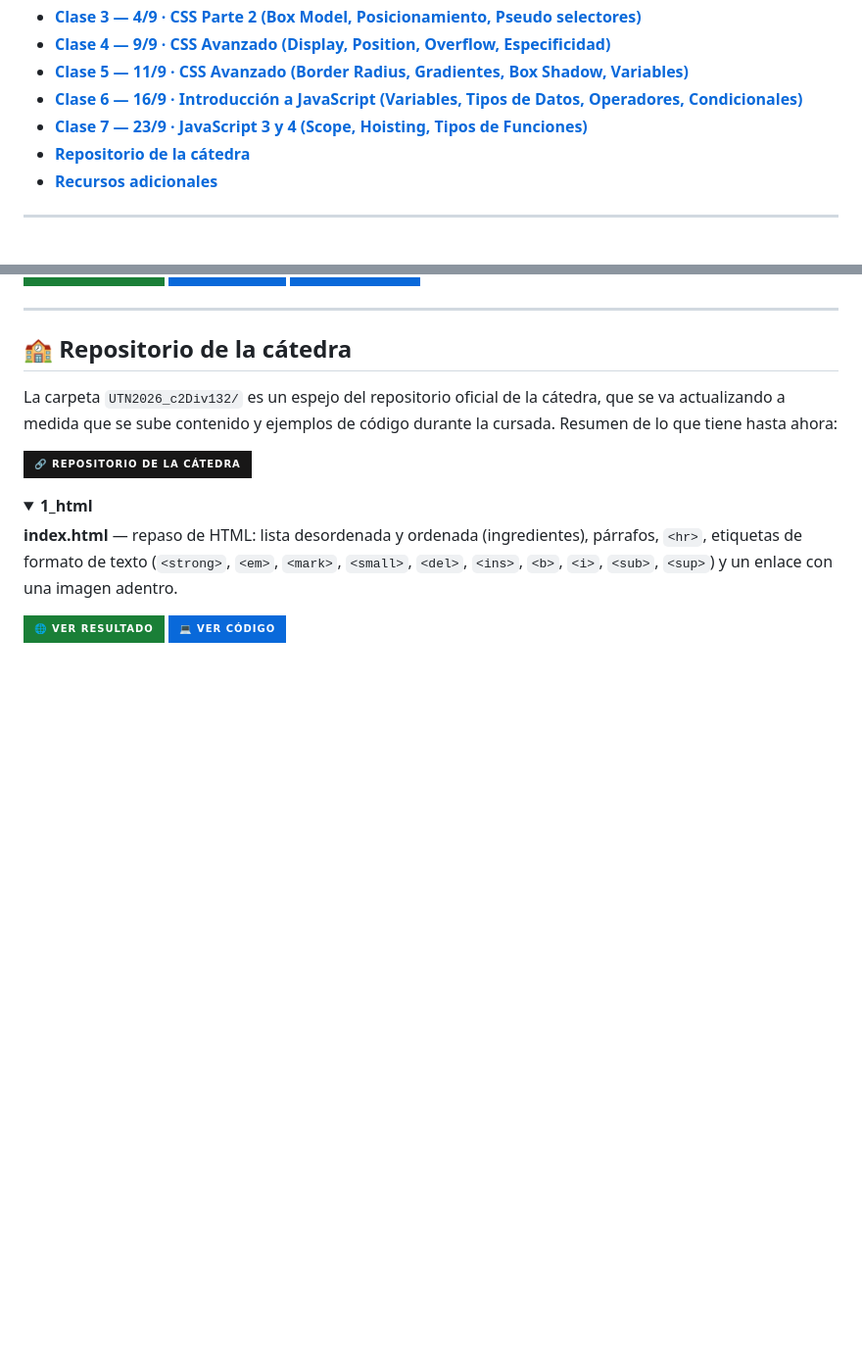
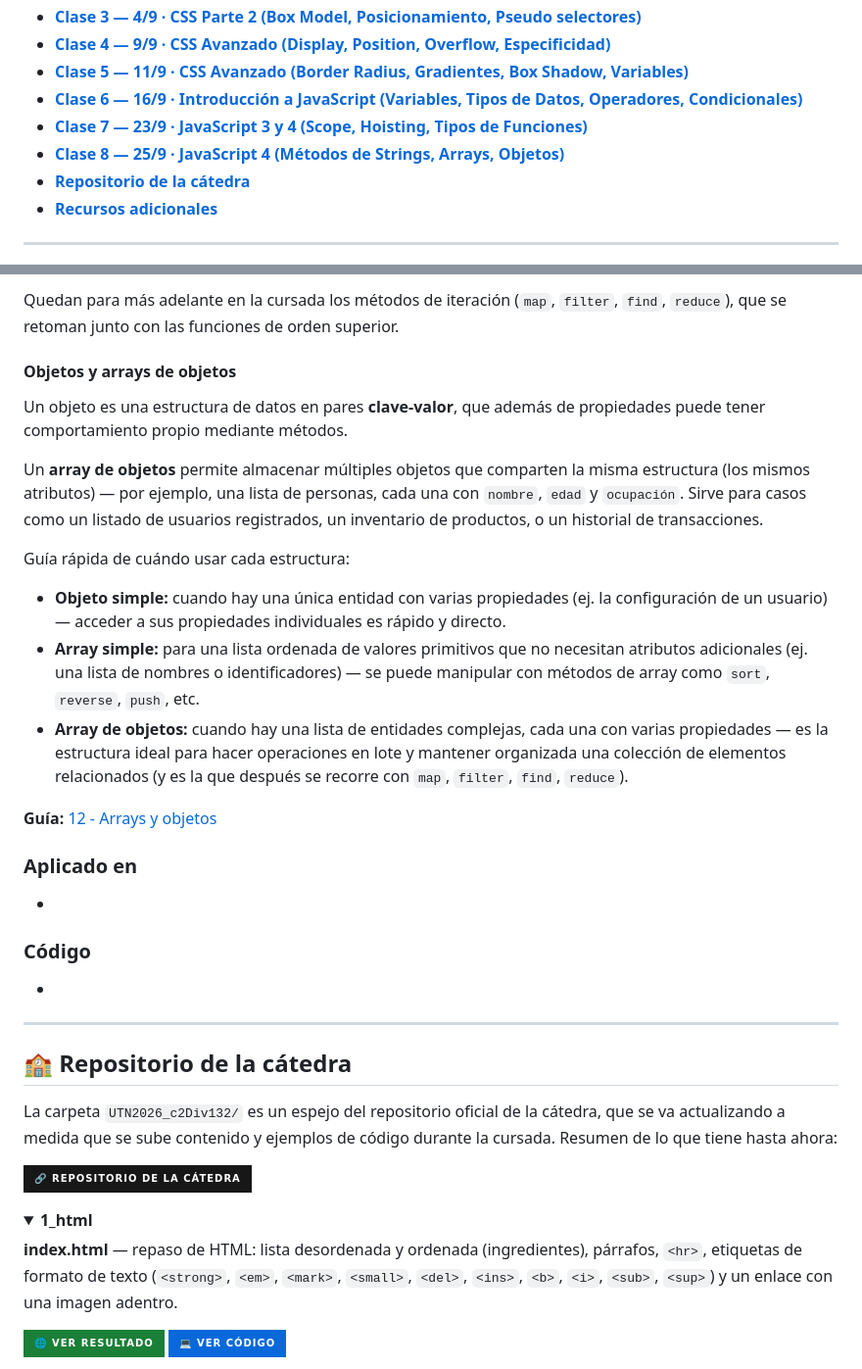
Before and after one commit to LautaroSantiago/Programacion_III, a Markdown page: README.md, 2 parts joined by grey strips. Shown at 98% size. GitHub-like rendering; folded sections open; badges without logos; blank space fills up the shorter version.

```diff
--- a/README.md
+++ b/README.md
@@ -19,6 +19,7 @@ Apuntes de cursada y práctica de clase de la materia Programación III (Tecnica
 - [<font color="#8250DF"><strong>Clase 5 — 11/9 · CSS Avanzado (Border Radius, Gradientes, Box Shadow, Variables)</strong></font>](#clase-5)
 - [<font color="#8250DF"><strong>Clase 6 — 16/9 · Introducción a JavaScript (Variables, Tipos de Datos, Operadores, Condicionales)</strong></font>](#clase-6)
 - [<font color="#8250DF"><strong>Clase 7 — 23/9 · JavaScript 3 y 4 (Scope, Hoisting, Tipos de Funciones)</strong></font>](#clase-7)
+- [<font color="#8250DF"><strong>Clase 8 — 25/9 · JavaScript 4 (Métodos de Strings, Arrays, Objetos)</strong></font>](#clase-8)
 - [<font color="#8250DF"><strong>Repositorio de la cátedra</strong></font>](#repositorio-catedra)
 - [<font color="#8250DF"><strong>Recursos adicionales</strong></font>](#recursos-adicionales)
 
@@ -862,3 +902,28 @@ Práctica de scope, hoisting y tipos de funciones, en `Prácticas/7° Clase/`.
+Quedan para más adelante en la cursada los métodos de iteración (`map`, `filter`, `find`, `reduce`), que se retoman junto con las funciones de orden superior.
+
+#### Objetos y arrays de objetos
+
+Un objeto es una estructura de datos en pares **clave-valor**, que además de propiedades puede tener comportamiento propio mediante métodos.
+
+Un **array de objetos** permite almacenar múltiples objetos que comparten la misma estructura (los mismos atributos) — por ejemplo, una lista de personas, cada una con `nombre`, `edad` y `ocupación`. Sirve para casos como un listado de usuarios registrados, un inventario de productos, o un historial de transacciones.
+
+Guía rápida de cuándo usar cada estructura:
+- **Objeto simple:** cuando hay una única entidad con varias propiedades (ej. la configuración de un usuario) — acceder a sus propiedades individuales es rápido y directo.
+- **Array simple:** para una lista ordenada de valores primitivos que no necesitan atributos adicionales (ej. una lista de nombres o identificadores) — se puede manipular con métodos de array como `sort`, `reverse`, `push`, etc.
+- **Array de objetos:** cuando hay una lista de entidades complejas, cada una con varias propiedades — es la estructura ideal para hacer operaciones en lote y mantener organizada una colección de elementos relacionados (y es la que después se recorre con `map`, `filter`, `find`, `reduce`).
+
+**Guía:** [12 - Arrays y objetos](https://docs.google.com/viewer?url=https://raw.githubusercontent.com/LautaroSantiago/Programacion_III/master/Recursos%20Adicionales/12%20-%20Arrays%20y%20objetos.pdf)
+
+### Aplicado en
+
+-
+
+### Código
+
+-
+
+</details>
+
 ---
 
 ## <a id="repositorio-catedra"></a><font color="#8250DF">🏫 Repositorio de la cátedra</font>
```
Also changed, not shown: other parts of README.md (+39 -0 lines).
